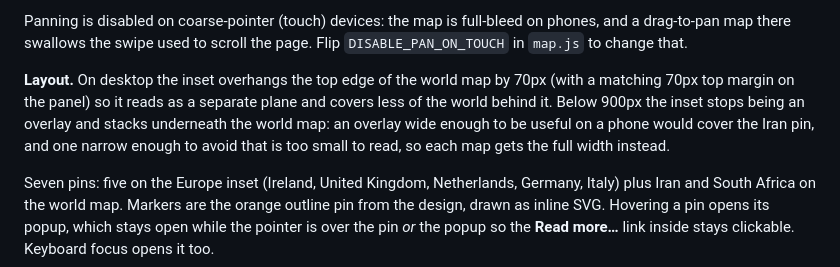
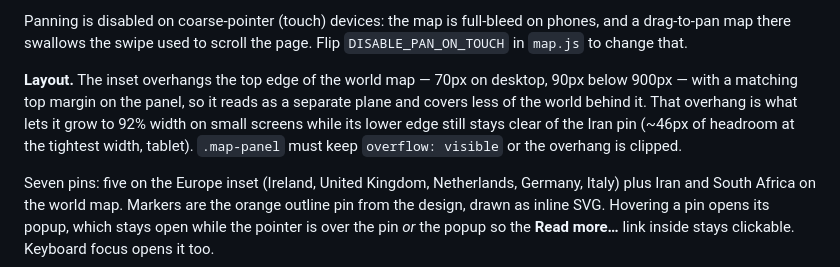
Before and after one commit to IbaaIbrahim/Bejulo-Frontend, a Markdown page: README.md, the part around the change. Drawn GitHub-style.

Commit message:
fix: update layout description for map inset behavior on different screen sizes

```diff
--- a/README.md
+++ b/README.md
@@ -115,12 +115,12 @@ Panning is disabled on coarse-pointer (touch) devices: the map is full-bleed on
 phones, and a drag-to-pan map there swallows the swipe used to scroll the page.
 Flip `DISABLE_PAN_ON_TOUCH` in `map.js` to change that.
 
-**Layout.** On desktop the inset overhangs the top edge of the world map by
-70px (with a matching 70px top margin on the panel) so it reads as a separate
-plane and covers less of the world behind it. Below 900px the inset stops being
-an overlay and stacks underneath the world map: an overlay wide enough to be
-useful on a phone would cover the Iran pin, and one narrow enough to avoid that
-is too small to read, so each map gets the full width instead.
+**Layout.** The inset overhangs the top edge of the world map — 70px on
+desktop, 90px below 900px — with a matching top margin on the panel, so it
+reads as a separate plane and covers less of the world behind it. That overhang
+is what lets it grow to 92% width on small screens while its lower edge still
+stays clear of the Iran pin (~46px of headroom at the tightest width, tablet).
+`.map-panel` must keep `overflow: visible` or the overhang is clipped.
 
 Seven pins: five on the Europe inset (Ireland, United Kingdom, Netherlands,
 Germany, Italy) plus Iran and South Africa on the world map. Markers are the
```
